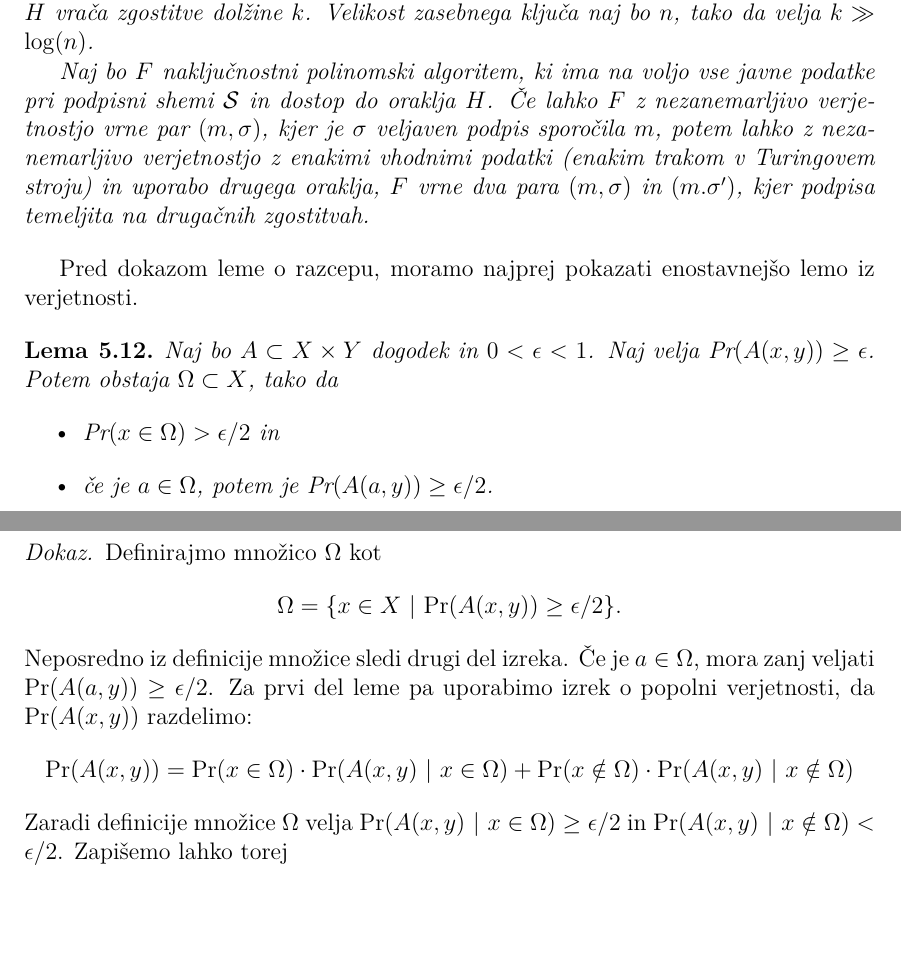
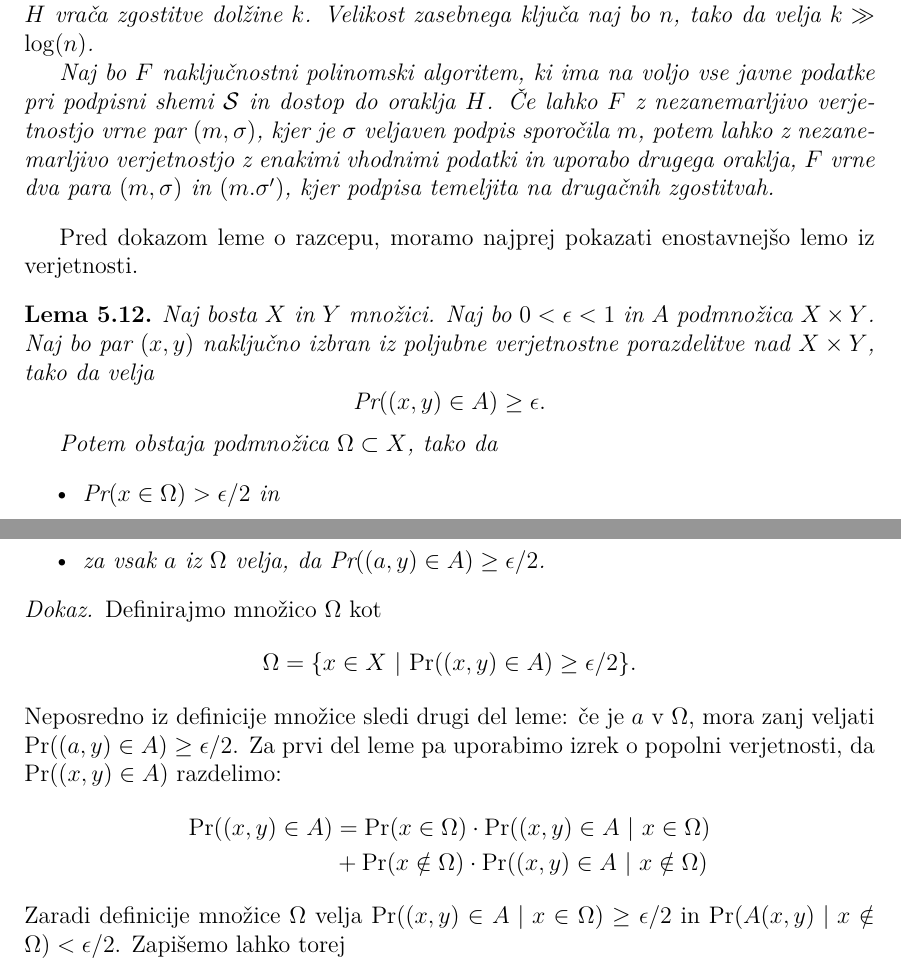
Before and after one commit to timkalan/magisterij, a LaTeX document (naloga/Kalan-27222036-2025.tex): two parts of pages 44 and 45 of 50, joined at a grey line, cut so that both start at the same text, the shorter picture padded with empty space. The pictures show the PDF file naloga/Kalan-27222036-2025.pdf that the author committed with the source.

Commit message:
wip: dokaz averaging leme

```diff
--- a/naloga/Kalan-27222036-2025.tex
+++ b/naloga/Kalan-27222036-2025.tex
@@ -1990,39 +1990,47 @@ izlušči odgovor na dani problem diskretnega logaritma.
     Naj bo $F$ naključnostni polinomski algoritem, ki ima na voljo vse javne podatke pri podpisni
     shemi $\mathcal{S}$ in dostop do oraklja $H$. Če lahko $F$ z nezanemarljivo verjetnostjo vrne par
     $(m, \sigma)$, kjer je $\sigma$  veljaven podpis sporočila $m$, potem lahko z nezanemarljivo
-    verjetnostjo z enakimi vhodnimi podatki (enakim trakom v Turingovem stroju) in uporabo drugega
-    oraklja, $F$ vrne dva para  $(m, \sigma)$ in $(m. \sigma')$, kjer podpisa temeljita na drugačnih
-    zgostitvah.
+    verjetnostjo z enakimi vhodnimi podatki in uporabo drugega oraklja, $F$ vrne dva para
+    $(m, \sigma)$ in $(m. \sigma')$, kjer podpisa temeljita na drugačnih zgostitvah.
 \end{izrek}
 
 Pred dokazom leme o razcepu, moramo najprej pokazati enostavnejšo lemo iz verjetnosti.
 
 \begin{lema}
 \label{lema:verjetnost}
-    Naj bo $A \subset X \times Y$ dogodek in $0 < \epsilon < 1$. Naj velja $\text{Pr}(A(x, y)) \geq \epsilon$.
-    Potem obstaja $\Omega \subset X$, tako da \begin{itemize}
+    Naj bosta $X$ in $Y$ množici. Naj bo $0 < \epsilon < 1$ in $A$ podmnožica $X \times Y$. Naj bo
+    par $(x, y)$ naključno izbran iz poljubne verjetnostne porazdelitve nad $X \times Y$, tako da
+    velja
+    $$
+    \text{Pr}((x, y) \in A) \geq \epsilon.
+    $$
+
+    Potem obstaja podmnožica $\Omega \subset X$, tako da
+    \begin{itemize}
         \item $\text{Pr}(x \in \Omega) > \epsilon / 2$ in
-        \item če je $a \in \Omega$, potem je $\text{Pr}(A(a, y)) \geq \epsilon / 2$.
+        \item za vsak $a$ iz $\Omega$ velja, da $\text{Pr}((a, y) \in A) \geq \epsilon / 2$.
     \end{itemize}
 \end{lema}
 
 \begin{dokaz}
     Definirajmo množico $\Omega$ kot
     $$
-    \Omega = \{x \in X \text{ }|\text{ Pr}(A(x, y)) \geq \epsilon / 2\}.
-    $$
-    Neposredno iz definicije množice sledi drugi del izreka. Če je $a \in \Omega$, mora zanj veljati
-    $\text{Pr}(A(a, y)) \geq \epsilon / 2$. Za prvi del leme pa uporabimo izrek o popolni verjetnosti,
-    da $\text{Pr}(A(x, y))$ razdelimo:
-    $$
-    \text{Pr}(A(x, y)) = \text{Pr}(x \in \Omega) \cdot \text{Pr}(A(x, y) \text{ }|\text{ } x \in \Omega) +
-        \text{Pr}(x \notin \Omega) \cdot \text{Pr}(A(x, y) \text{ }|\text{ } x \notin \Omega)
-    $$
-    Zaradi definicije množice $\Omega$ velja $\text{Pr}(A(x, y) \text{ }|\text{ } x \in \Omega)
+    \Omega = \{x \in X \text{ }|\text{ Pr}((x, y) \in A) \geq \epsilon / 2\}.
+    $$
+    Neposredno iz definicije množice sledi drugi del leme: če je $a$ v $\Omega$, mora zanj veljati
+    $\text{Pr}((a, y) \in A) \geq \epsilon / 2$. Za prvi del leme pa uporabimo izrek o popolni verjetnosti,
+    da $\text{Pr}((x, y) \in A)$ razdelimo:
+    \begin{align*}
+        \text{Pr}((x, y) \in A) &= \text{Pr}(x \in \Omega) \cdot
+                                    \text{Pr}((x, y) \in A \text{ }|\text{ } x \in \Omega) \\
+                                &+ \text{Pr}(x \notin \Omega) \cdot
+                                    \text{Pr}((x, y) \in A \text{ }|\text{ } x \notin \Omega)
+    \end{align*}
+    Zaradi definicije množice $\Omega$ velja $\text{Pr}((x, y) \in A \text{ }|\text{ } x \in \Omega)
     \geq \epsilon / 2$ in $\text{Pr}(A(x, y) \text{ }|\text{ } x \notin \Omega) < \epsilon / 2$.
     Zapišemo lahko torej
     \begin{align*}
-        \epsilon &\leq \text{Pr}(A(x, y)) \\
+        \epsilon &\leq \text{Pr}((x, y) \in A) \\
                  &\leq \text{Pr}(x \in \Omega) \cdot 1 + (1 - \text{Pr}(x \in \Omega)) \cdot \epsilon / 2 \\
                  &= \epsilon / 2 + (1 - \epsilon / 2) \cdot (\text{Pr}(x \in \Omega)).
     \end{align*}
```
Also changed, not shown: naloga/Kalan-27222036-2025.pdf.
